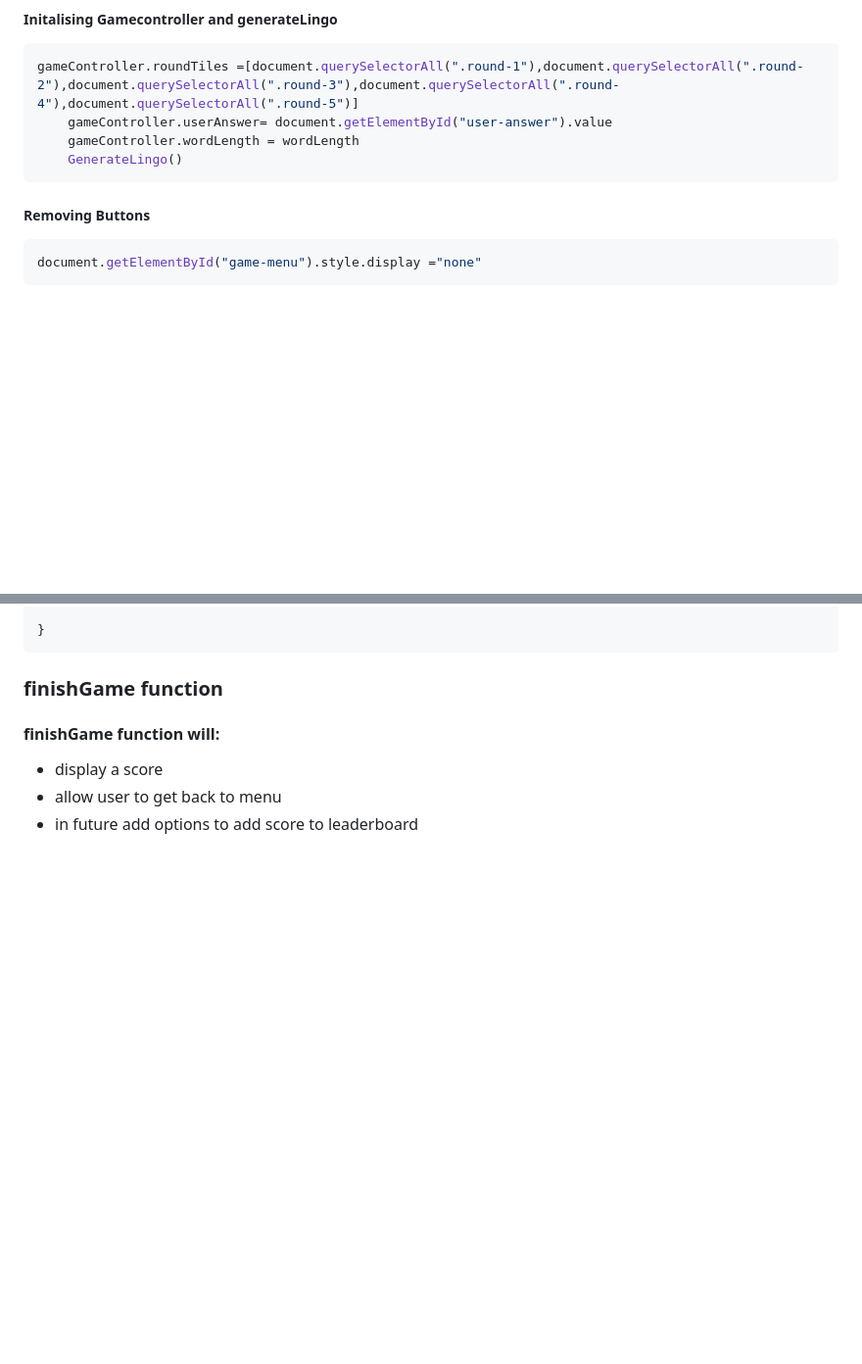
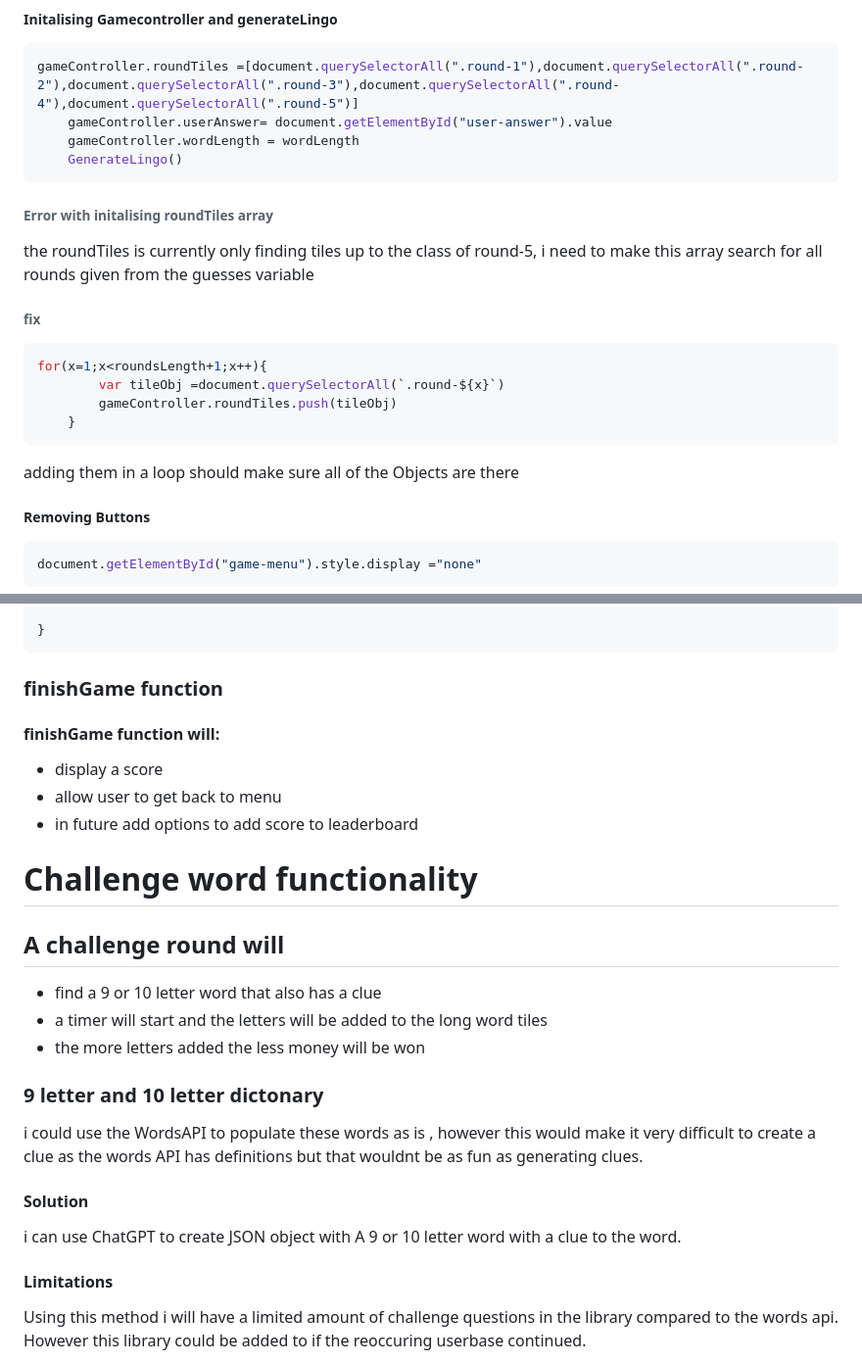
Before and after one commit to EthanTrout/Lingo-practice, a Markdown page: TESTING.md, 2 parts joined by grey strips. Shown: that part at 98% size. Rendered like a GitHub page; blank space fills up the shorter version.

````diff
--- a/TESTING.md
+++ b/TESTING.md
@@ -604,7 +604,17 @@ gameController.roundTiles =[document.querySelectorAll(".round-1"),document.query
     gameController.wordLength = wordLength
     GenerateLingo()
 ```
+###### Error with initalising roundTiles array
+the roundTiles is currently only finding tiles up to the class of round-5, i need to make this array search for all rounds given from the guesses variable
 
+###### fix
+```javascript
+for(x=1;x<roundsLength+1;x++){
+        var tileObj =document.querySelectorAll(`.round-${x}`)
+        gameController.roundTiles.push(tileObj)
+    }
+```
+adding them in a loop should make sure all of the Objects are there
 ##### Removing Buttons
 
 ```javascript
@@ -717,3 +727,19 @@ function endGame(color){
 - display a score
 - allow user to get back to menu
 - in future add options to add score to leaderboard
+
+# Challenge word functionality
+## A challenge round will
+- find a 9 or 10 letter word that also has a clue
+- a timer will start and the letters will be added to the long word tiles
+- the more letters added the less money will be won
+
+### 9 letter and 10 letter dictonary
+i could use the WordsAPI to populate these words as is , however this would make it very difficult to create a clue as the words API has definitions but that wouldnt be as fun as generating clues.
+
+#### Solution
+i can use ChatGPT to create JSON object with A 9 or 10 letter word with a clue to the word.
+
+#### Limitations
+Using this method i will have a limited amount of challenge questions in the library compared to the words api. However this library could be added to if the reoccuring userbase continued.
+
````
Also changed, not shown: other parts of TESTING.md (+30 -0 lines), assets/testing-images/chatGptPrompt1.png (added), assets/testing-images/chatGptPrompt2.png (added), 3 other files.
